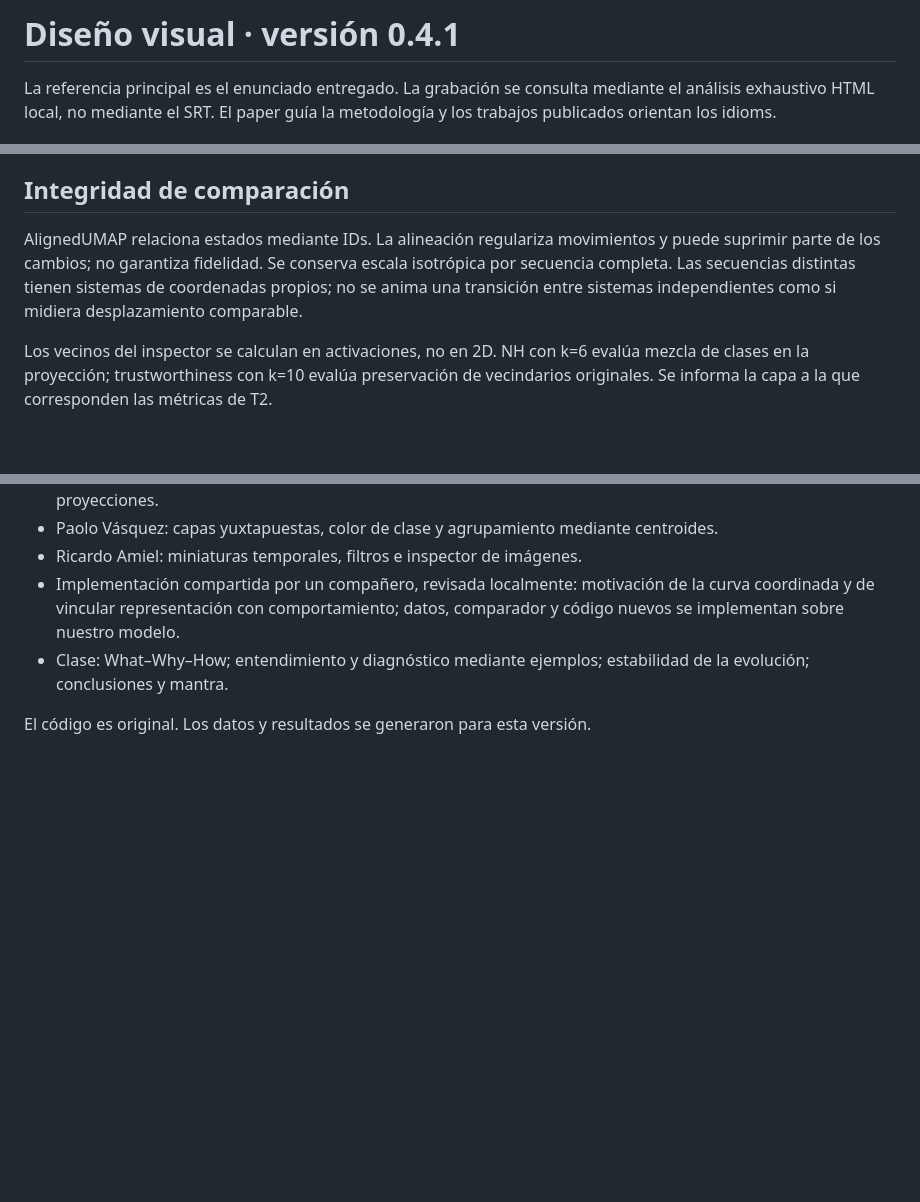
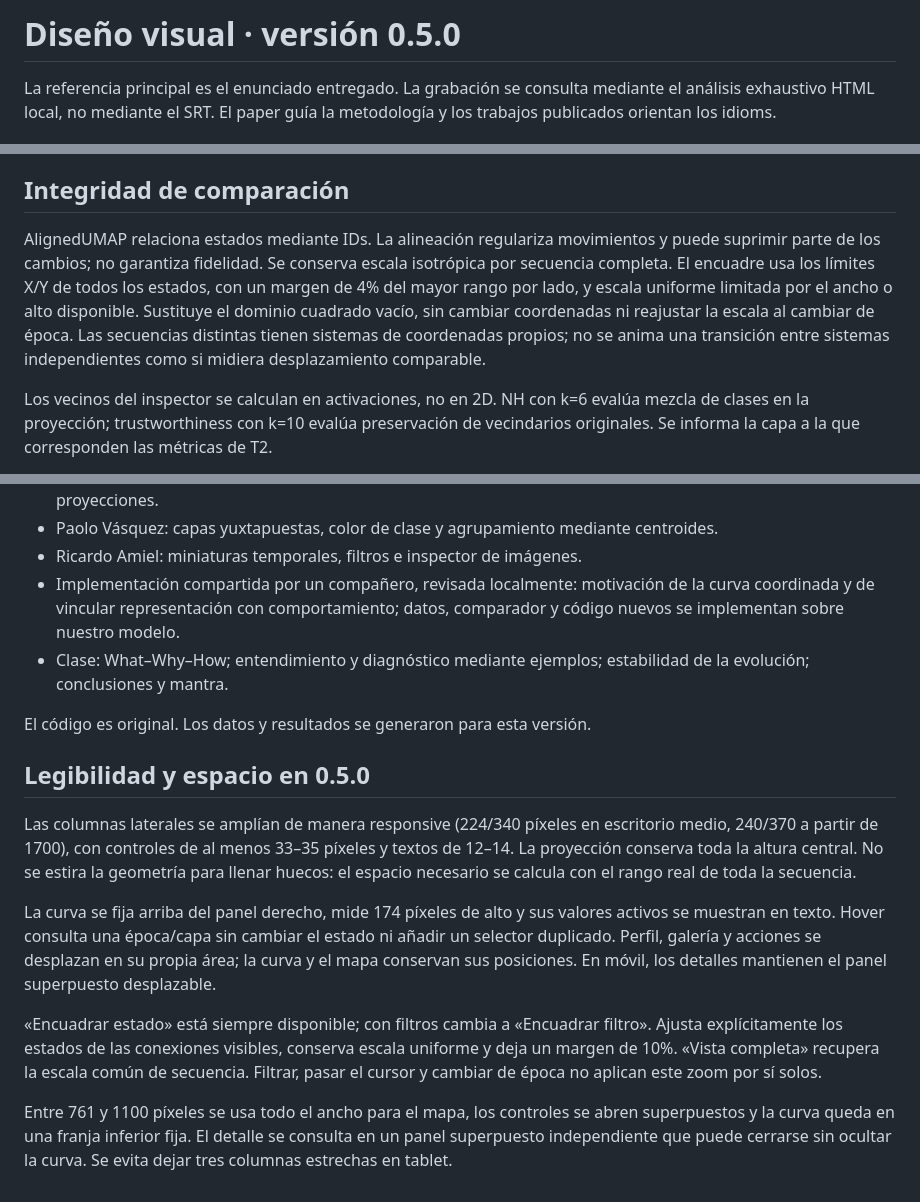
Before and after one commit to stewartmb/visual-learning-models, a Markdown page: docs/design.md, 3 parts joined by grey strips. Drawn GitHub-style; blank space fills up the shorter version.

```diff
--- a/docs/design.md
+++ b/docs/design.md
@@ -1,4 +1,4 @@
-# Diseño visual · versión 0.4.1
+# Diseño visual · versión 0.5.0
 
 La referencia principal es el enunciado entregado. La grabación se consulta mediante el análisis exhaustivo HTML local, no mediante el SRT. El paper guía la metodología y los trabajos publicados orientan los idioms.
 
@@ -91,7 +91,7 @@ La reproducción temporal termina en la última instantánea y puede pausarse. E
 
 ## Integridad de comparación
 
-AlignedUMAP relaciona estados mediante IDs. La alineación regulariza movimientos y puede suprimir parte de los cambios; no garantiza fidelidad. Se conserva escala isotrópica por secuencia completa. Las secuencias distintas tienen sistemas de coordenadas propios; no se anima una transición entre sistemas independientes como si midiera desplazamiento comparable.
+AlignedUMAP relaciona estados mediante IDs. La alineación regulariza movimientos y puede suprimir parte de los cambios; no garantiza fidelidad. Se conserva escala isotrópica por secuencia completa. El encuadre usa los límites X/Y de todos los estados, con un margen de 4% del mayor rango por lado, y escala uniforme limitada por el ancho o alto disponible. Sustituye el dominio cuadrado vacío, sin cambiar coordenadas ni reajustar la escala al cambiar de época. Las secuencias distintas tienen sistemas de coordenadas propios; no se anima una transición entre sistemas independientes como si midiera desplazamiento comparable.
 
 Los vecinos del inspector se calculan en activaciones, no en 2D. NH con k=6 evalúa mezcla de clases en la proyección; trustworthiness con k=10 evalúa preservación de vecindarios originales. Se informa la capa a la que corresponden las métricas de T2.
 
@@ -106,3 +106,14 @@ Los segmentos animados interpolan estados medidos. Una mayor separación o traye
 - Clase: What–Why–How; entendimiento y diagnóstico mediante ejemplos; estabilidad de la evolución; conclusiones y mantra.
 
 El código es original. Los datos y resultados se generaron para esta versión.
+
+
+## Legibilidad y espacio en 0.5.0
+
+Las columnas laterales se amplían de manera responsive (224/340 píxeles en escritorio medio, 240/370 a partir de 1700), con controles de al menos 33–35 píxeles y textos de 12–14. La proyección conserva toda la altura central. No se estira la geometría para llenar huecos: el espacio necesario se calcula con el rango real de toda la secuencia.
+
+La curva se fija arriba del panel derecho, mide 174 píxeles de alto y sus valores activos se muestran en texto. Hover consulta una época/capa sin cambiar el estado ni añadir un selector duplicado. Perfil, galería y acciones se desplazan en su propia área; la curva y el mapa conservan sus posiciones. En móvil, los detalles mantienen el panel superpuesto desplazable.
+
+«Encuadrar estado» está siempre disponible; con filtros cambia a «Encuadrar filtro». Ajusta explícitamente los estados de las conexiones visibles, conserva escala uniforme y deja un margen de 10%. «Vista completa» recupera la escala común de secuencia. Filtrar, pasar el cursor y cambiar de época no aplican este zoom por sí solos.
+
+Entre 761 y 1100 píxeles se usa todo el ancho para el mapa, los controles se abren superpuestos y la curva queda en una franja inferior fija. El detalle se consulta en un panel superpuesto independiente que puede cerrarse sin ocultar la curva. Se evita dejar tres columnas estrechas en tablet.
```
Also changed, not shown: README.md (+3 -3 lines), docs/validation.md (+8 -1 lines), docs/preview-t1.png, docs/preview-t2.png, docs/space-layout-tablet.png (added), docs/space-layout.png (added), 6 other files.
